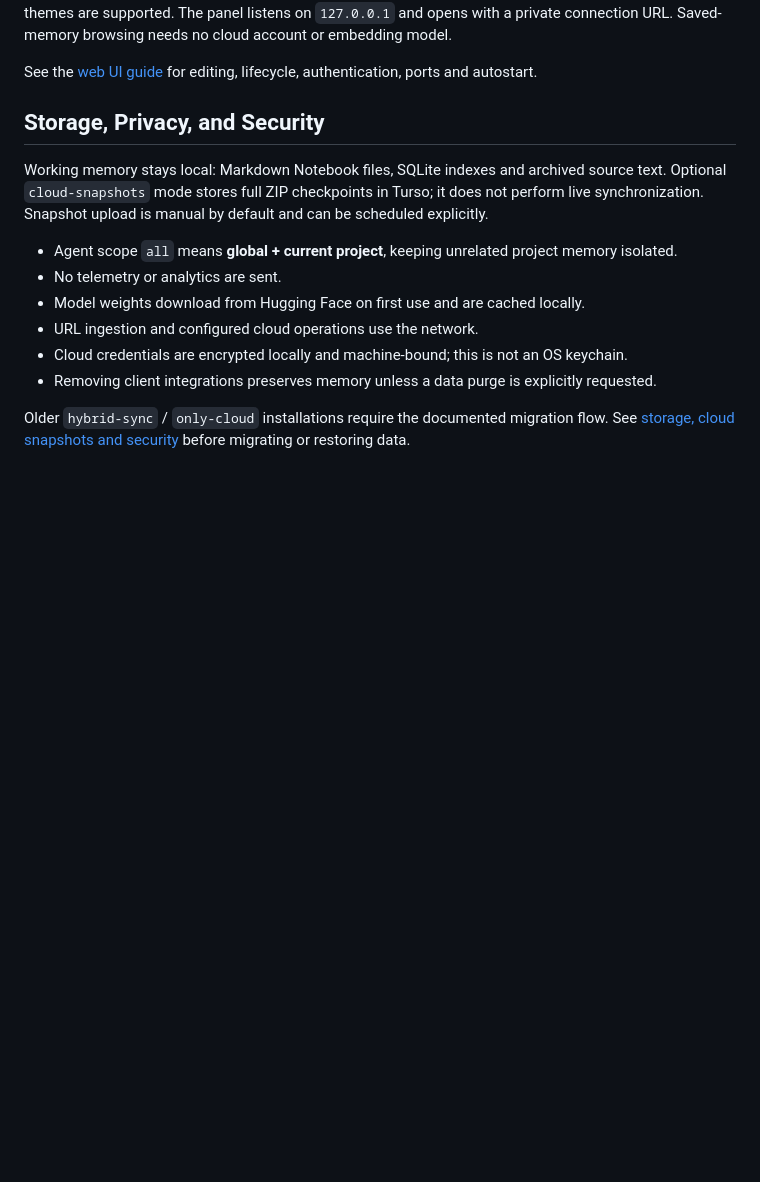
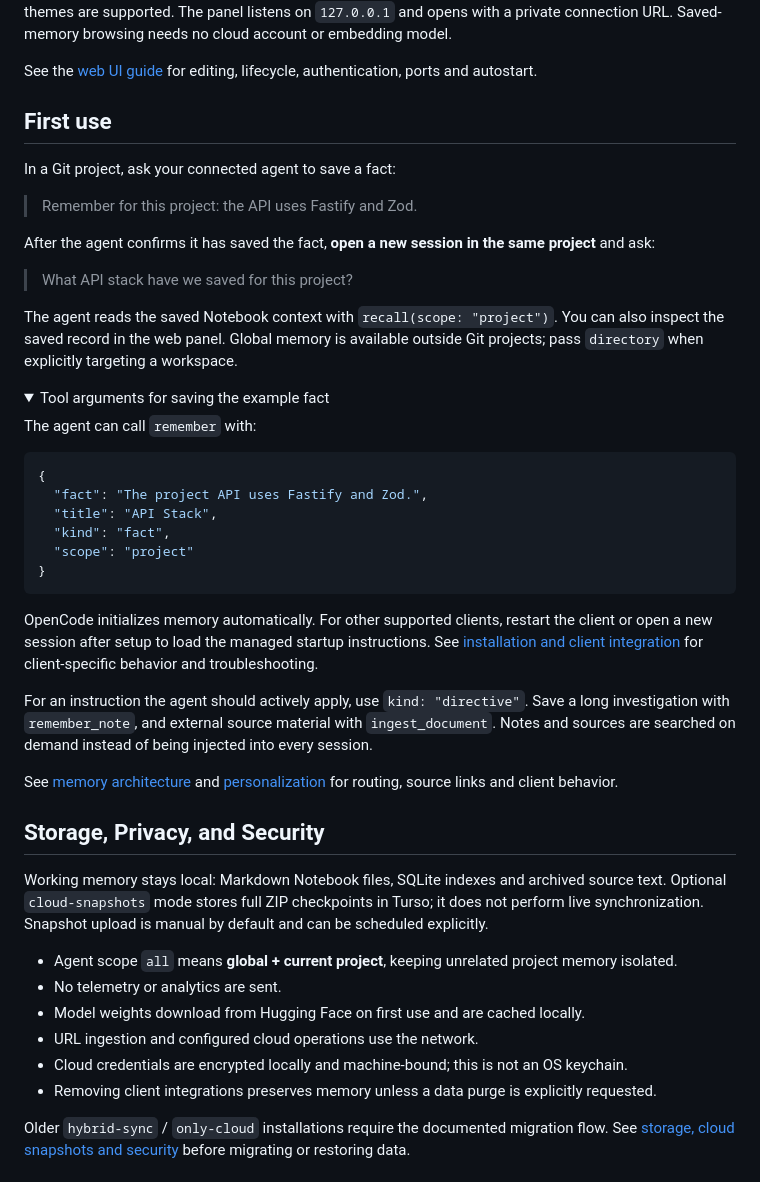
Before and after one commit to Lotargo/memory_plugin, a Markdown page: README.md, the part around one of its changes. Drawn GitHub-style; folded sections open; blank space fills up the shorter version.

````diff
--- a/README.md
+++ b/README.md
@@ -114,6 +76,40 @@ Browse and edit Notebook records, active instructions, history, project scopes a
 The screenshot uses fictional demo records. Current panel labels are in Russian; light, dark and system themes are supported. The panel listens on `127.0.0.1` and opens with a private connection URL. Saved-memory browsing needs no cloud account or embedding model.
 
 See the [web UI guide](https://github.com/Lotargo/memory_plugin/blob/main/docs/WEB_UI.md) for editing, lifecycle, authentication, ports and autostart.
+
+## First use
+
+In a Git project, ask your connected agent to save a fact:
+
+> Remember for this project: the API uses Fastify and Zod.
+
+After the agent confirms it has saved the fact, **open a new session in the same project** and ask:
+
+> What API stack have we saved for this project?
+
+The agent reads the saved Notebook context with `recall(scope: "project")`. You can also inspect the saved record in the web panel. Global memory is available outside Git projects; pass `directory` when explicitly targeting a workspace.
+
+<details>
+<summary>Tool arguments for saving the example fact</summary>
+
+The agent can call `remember` with:
+
+```json
+{
+  "fact": "The project API uses Fastify and Zod.",
+  "title": "API Stack",
+  "kind": "fact",
+  "scope": "project"
+}
+```
+
+</details>
+
+OpenCode initializes memory automatically. For other supported clients, restart the client or open a new session after setup to load the managed startup instructions. See [installation and client integration](https://github.com/Lotargo/memory_plugin/blob/main/docs/INSTALLATION.md) for client-specific behavior and troubleshooting.
+
+For an instruction the agent should actively apply, use `kind: "directive"`. Save a long investigation with `remember_note`, and external source material with `ingest_document`. Notes and sources are searched on demand instead of being injected into every session.
+
+See [memory architecture](https://github.com/Lotargo/memory_plugin/blob/main/docs/MEMORY_ARCHITECTURE.md) and [personalization](https://github.com/Lotargo/memory_plugin/blob/main/docs/PERSONALIZATION.md) for routing, source links and client behavior.
 
 ## Storage, Privacy, and Security
 
````
Also changed, not shown: other parts of README.md (+22 -60 lines), docs/INSTALLATION.md (+2 -2 lines).
